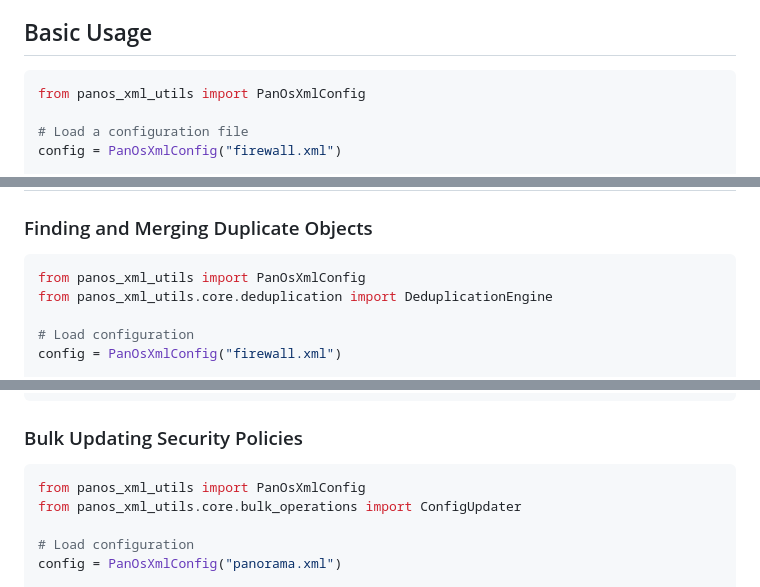
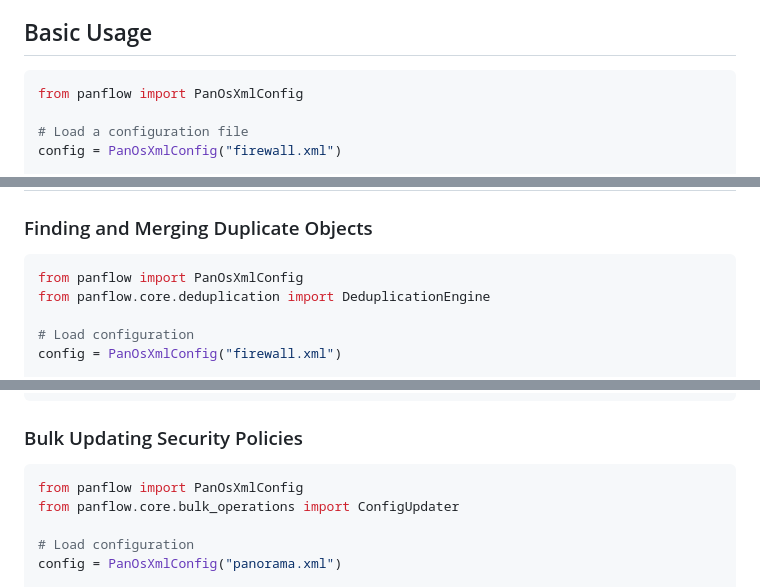
Before and after one commit to ancoleman/panflow, a Markdown page: README.md, 3 parts joined by grey strips. Drawn GitHub-style.

````diff
--- a/README.md
+++ b/README.md
@@ -32,7 +32,7 @@ pip install panflow
 ## Basic Usage
 
 ```python
-from panos_xml_utils import PanOsXmlConfig
+from panflow import PanOsXmlConfig
 
 # Load a configuration file
 config = PanOsXmlConfig("firewall.xml")
@@ -211,8 +211,8 @@ duplicates = config.generate_duplicate_objects_report("vsys", vsys="vsys1")
 ### Finding and Merging Duplicate Objects
 
 ```python
-from panos_xml_utils import PanOsXmlConfig
-from panos_xml_utils.core.deduplication import DeduplicationEngine
+from panflow import PanOsXmlConfig
+from panflow.core.deduplication import DeduplicationEngine
 
 # Load configuration
 config = PanOsXmlConfig("firewall.xml")
@@ -233,8 +233,8 @@ config.save("deduped-firewall.xml")
 ### Bulk Updating Security Policies
 
 ```python
-from panos_xml_utils import PanOsXmlConfig
-from panos_xml_utils.core.bulk_operations import ConfigUpdater
+from panflow import PanOsXmlConfig
+from panflow.core.bulk_operations import ConfigUpdater
 
 # Load configuration
 config = PanOsXmlConfig("panorama.xml")
````
Also changed, not shown: other parts of README.md (+4 -4 lines).
